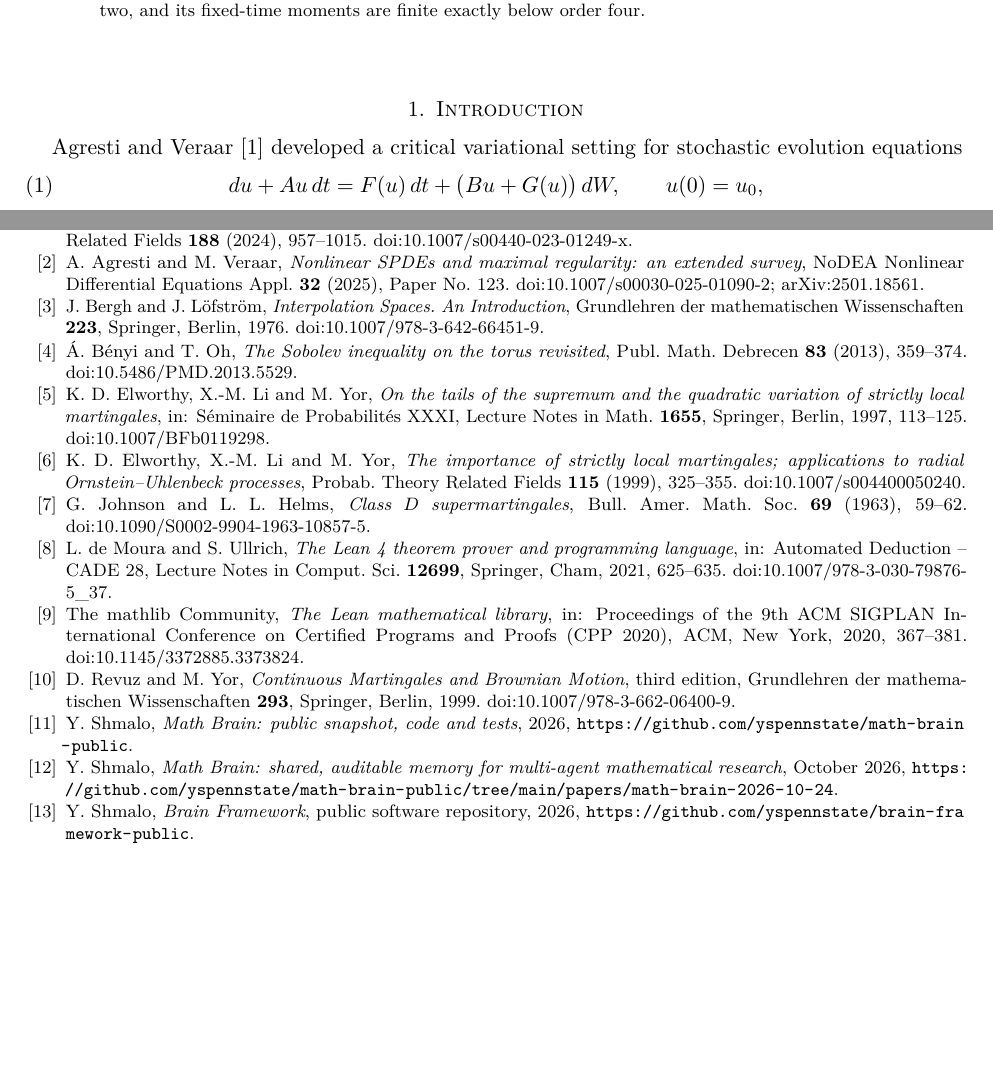
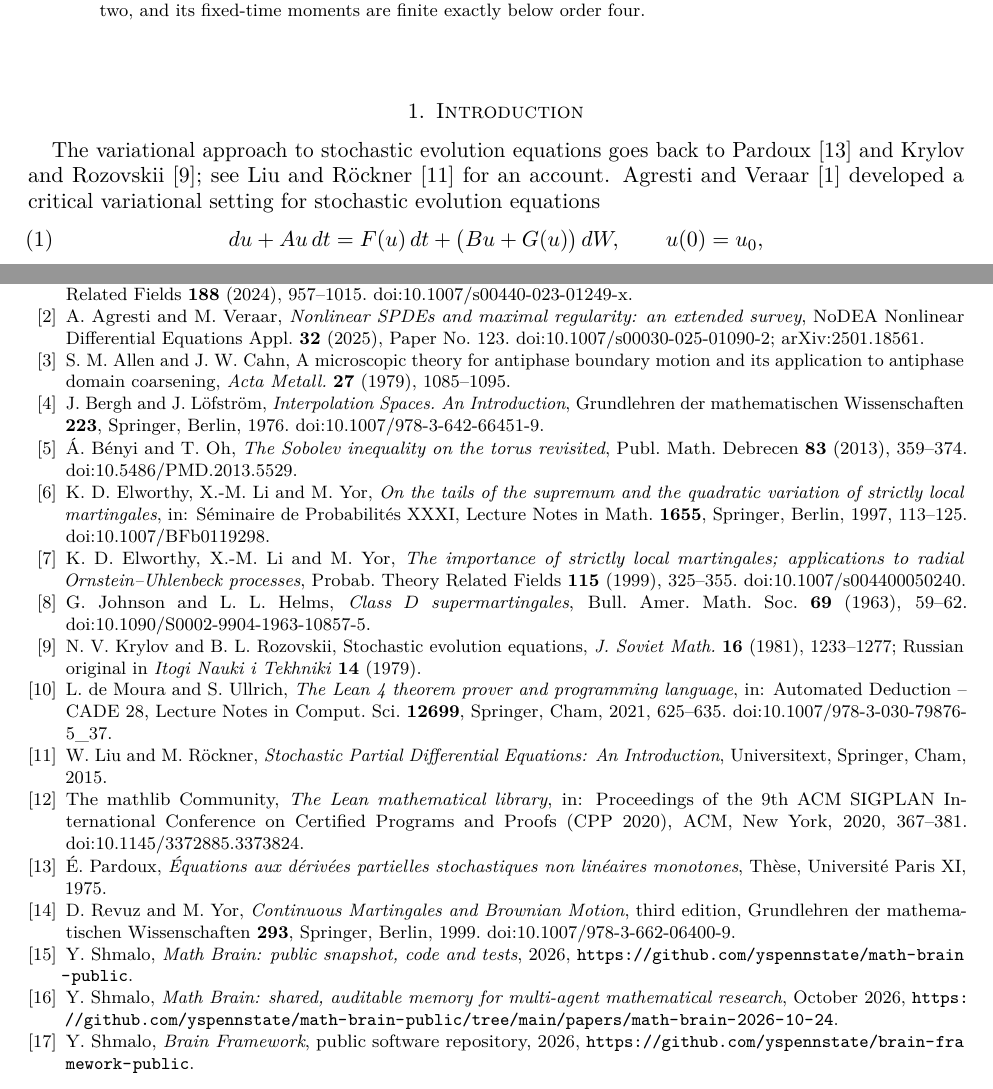
Before and after one commit to yspennstate/critical-allen-cahn-noise, a LaTeX paper (paper/main.tex): two parts of pages 1 and 9 of 9, joined at a grey line, cut so that both start at the same text, the shorter picture padded with empty space. Compiled offline with pdfLaTeX.

Commit message:
Add references
Co-Authored-By: Claude Opus 5.5 <noreply@anthropic.com>

```diff
--- a/paper/main.tex
+++ b/paper/main.tex
@@ -34,7 +34,7 @@ We consider the stochastic Allen--Cahn equation $du=(\Delta u+u-u^3)\,dt+\sqrt2\
 
 \section{Introduction}\label{sec:intro}
 
-Agresti and Veraar \cite{AV24} developed a critical variational setting for stochastic evolution equations
+The variational approach to stochastic evolution equations goes back to Pardoux \cite{Par75} and Krylov and Rozovskii \cite{KR79}; see Liu and R\"ockner \cite{LR15} for an account. Agresti and Veraar \cite{AV24} developed a critical variational setting for stochastic evolution equations
 \begin{equation}\label{eq:abstract}
  du+Au\,dt=F(u)\,dt+\bigl(Bu+G(u)\bigr)\,dW,\qquad u(0)=u_0,
 \end{equation}
@@ -352,6 +352,11 @@ NoDEA Nonlinear Differential Equations Appl. \textbf{32} (2025), Paper No.~123.
 \href{https://doi.org/10.1007/s00030-025-01090-2}{doi:10.1007/s00030-025-01090-2};
 \href{https://arxiv.org/abs/2501.18561}{arXiv:2501.18561}.
 
+\bibitem{AC79}
+S.~M.~Allen and J.~W.~Cahn,
+A microscopic theory for antiphase boundary motion and its application to antiphase domain coarsening,
+\emph{Acta Metall.} \textbf{27} (1979), 1085--1095.
+
 \bibitem{BL76}
 J.~Bergh and J.~L\"ofstr\"om,
 \emph{Interpolation Spaces. An Introduction},
@@ -382,17 +387,32 @@ G.~Johnson and L.~L.~Helms,
 Bull. Amer. Math. Soc. \textbf{69} (1963), 59--62.
 \href{https://doi.org/10.1090/S0002-9904-1963-10857-5}{doi:10.1090/S0002-9904-1963-10857-5}.
 
+\bibitem{KR79}
+N.~V.~Krylov and B.~L.~Rozovskii,
+Stochastic evolution equations,
+\emph{J. Soviet Math.} \textbf{16} (1981), 1233--1277; Russian original in \emph{Itogi Nauki i Tekhniki} \textbf{14} (1979).
+
 \bibitem{Lean}
 L.~de~Moura and S.~Ullrich,
 \emph{The Lean~4 theorem prover and programming language},
 in: Automated Deduction -- CADE~28, Lecture Notes in Comput. Sci. \textbf{12699}, Springer, Cham, 2021, 625--635.
 \href{https://doi.org/10.1007/978-3-030-79876-5_37}{doi:10.1007/978-3-030-79876-5\_37}.
 
+\bibitem{LR15}
+W.~Liu and M.~R\"ockner,
+\emph{Stochastic Partial Differential Equations: An Introduction},
+Universitext, Springer, Cham, 2015.
+
 \bibitem{Mathlib}
 The mathlib Community,
 \emph{The Lean mathematical library},
 in: Proceedings of the 9th ACM SIGPLAN International Conference on Certified Programs and Proofs (CPP 2020), ACM, New York, 2020, 367--381.
 \href{https://doi.org/10.1145/3372885.3373824}{doi:10.1145/3372885.3373824}.
+
+\bibitem{Par75}
+\'E.~Pardoux,
+\emph{\'Equations aux d\'eriv\'ees partielles stochastiques non lin\'eaires monotones},
+Th\`ese, Universit\'e Paris XI, 1975.
 
 \bibitem{RY99}
 D.~Revuz and M.~Yor,
```
Also changed, not shown: paper/main.pdf, paper/main.tex (2 more changed lines).
